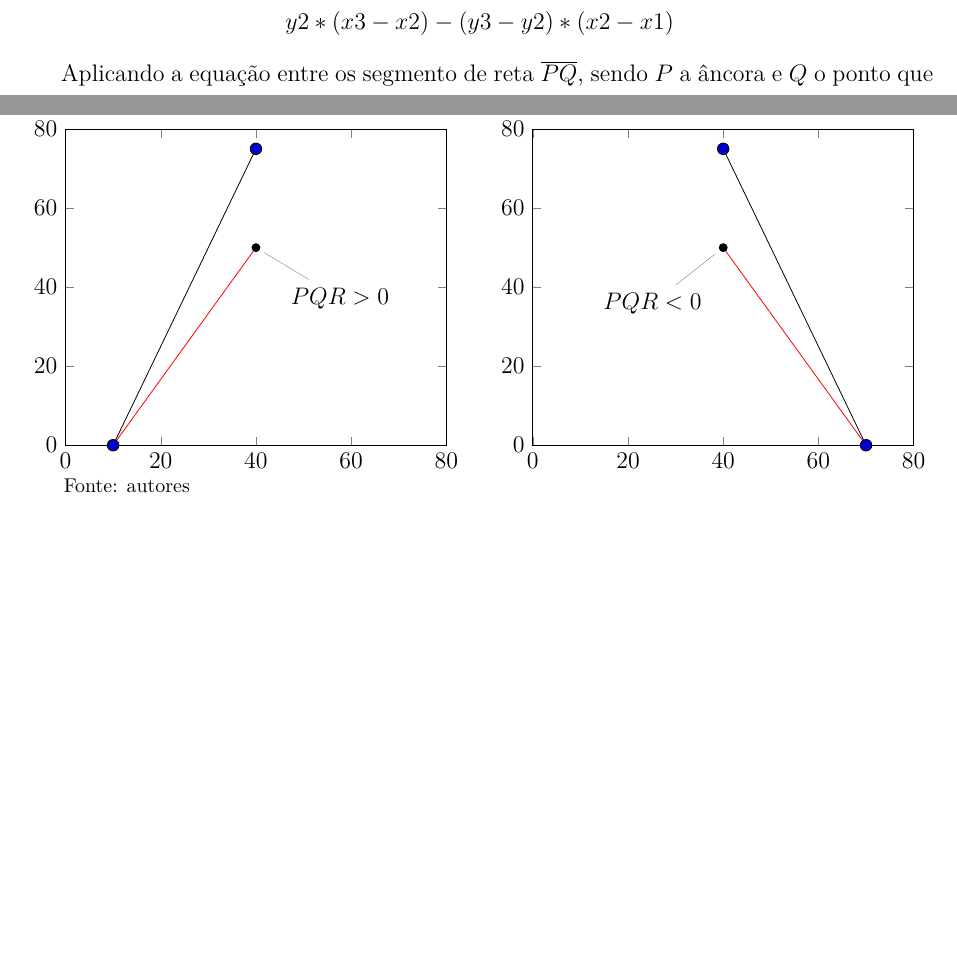
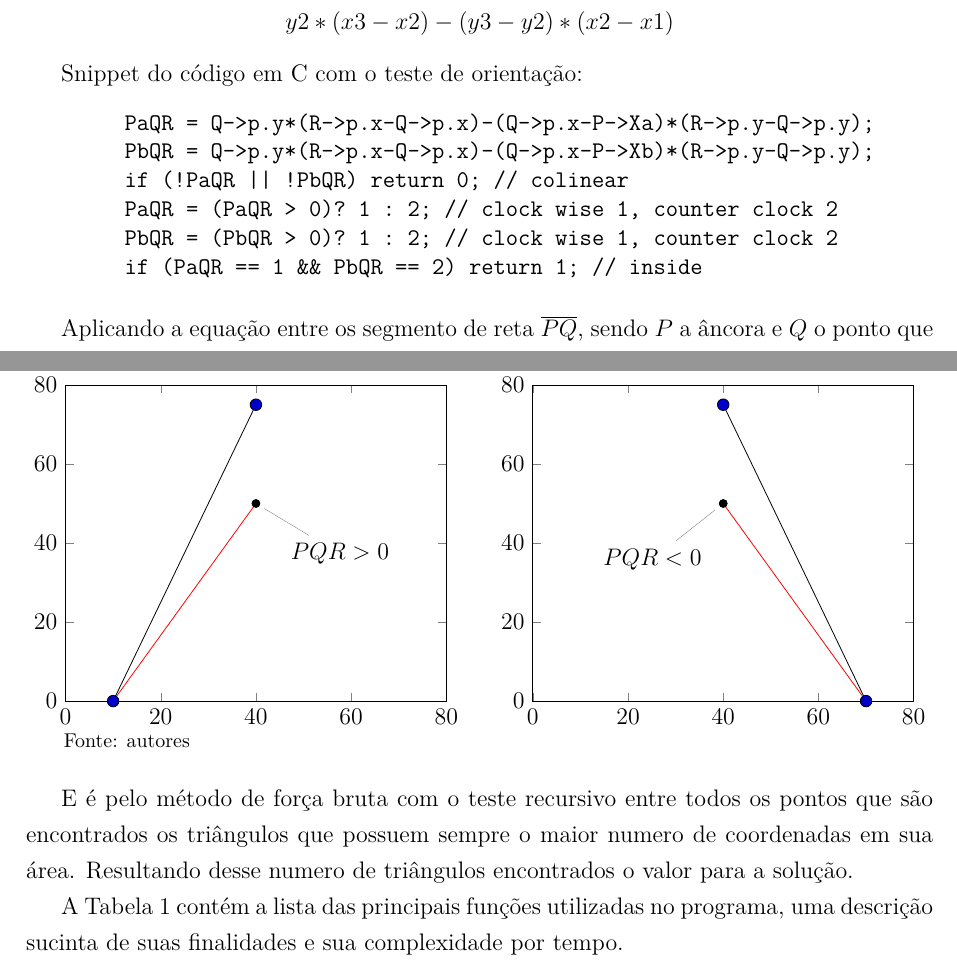
Before and after one commit to Durfan/ufsj-aeds3-tp1, a LaTeX document (doc/tp_hcamp.tex): two parts of page 4 of 7, joined at a grey line, cut so that both start at the same text, the shorter picture padded with empty space. Compiled offline with pdfLaTeX.

Commit message:
rev cap2

```diff
--- a/doc/tp_hcamp.tex
+++ b/doc/tp_hcamp.tex
@@ -200,6 +200,19 @@ A equação que determina essa orientação é dada por:
 \[(y2-y1)*(x3-x2) - (y3-y2)*(x2-x1)\]
 
 Como o eixo $Y$ das âncoras são iguais a zero, a equação pode ser simplificada como:\\ \[y2*(x3-x2) - (y3-y2)*(x2-x1)\]
+
+Snippet do código em C com o teste de orientação:
+
+\begin{figure}[!h]
+	\begin{BVerbatim}
+	PaQR = Q->p.y*(R->p.x-Q->p.x)-(Q->p.x-P->Xa)*(R->p.y-Q->p.y);
+	PbQR = Q->p.y*(R->p.x-Q->p.x)-(Q->p.x-P->Xb)*(R->p.y-Q->p.y);
+	if (!PaQR || !PbQR) return 0; // colinear
+	PaQR = (PaQR > 0)? 1 : 2; // clock wise 1, counter clock 2
+	PbQR = (PbQR > 0)? 1 : 2; // clock wise 1, counter clock 2
+	if (PaQR == 1 && PbQR == 2) return 1; // inside
+	\end{BVerbatim}
+\end{figure}
 
 Aplicando a equação entre os segmento de reta $\overline{PQ}$, sendo $P$ a âncora e $Q$ o ponto que forma o triângulo), com $\overline{PR}$ ($R$, ponto sendo testado), resulta no valor que determina a orientação da reta $\overline{PR}$ em relação a $\overline{PQ}$. No caso do resultado for maior que zero, a reta $\overline{PR}$ está no sentido horário a reta $\overline{PQ}$, caso seja menor do que zero, está está em sentido anti-horário à  $\overline{PQ}$.
 
@@ -263,6 +276,10 @@ A Figura \ref{fig:orientacao} demonstra esse o conceito.
 	\footnotesize \hphantom{spac}Fonte: autores
 \end{figure}
 
+E é pelo método de força bruta com o teste recursivo entre todos os pontos que são encontrados os triângulos que possuem sempre o maior numero de coordenadas em sua área. Resultando desse numero de triângulos encontrados o valor para a solução.
+
+A Tabela \ref{tab:funcoes} contém a lista das principais funções utilizadas no programa, uma descrição sucinta de suas finalidades e sua complexidade por tempo.
+
 \pagebreak
 
 \begin{table}[!htbp]
```
Also changed, not shown: doc/tp_hcamp.pdf, doc/tp_hcamp.tex (3 more changed lines), 3 other files.
